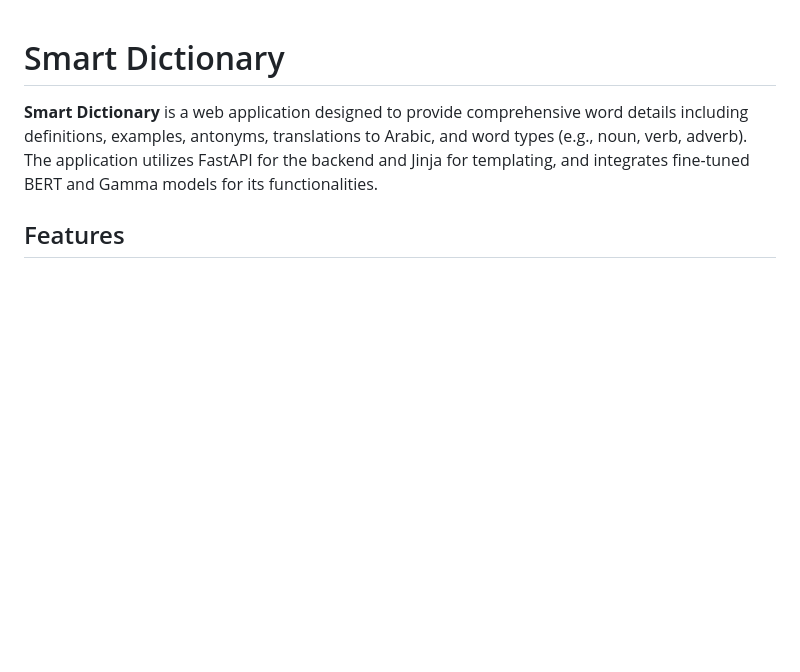
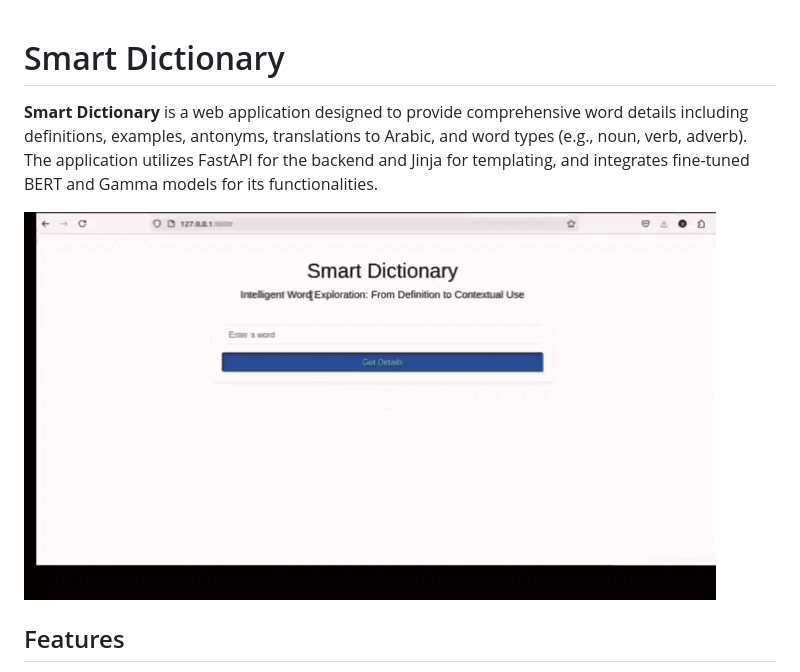
Before and after one commit to Shymaa2611/Smart-Dictionary, a Markdown page: README.md, the part around the change. GitHub-like rendering; pictures changed too: media/demo.gif (added); blank space fills up the shorter version.

```diff
--- a/README.md
+++ b/README.md
@@ -1,6 +1,8 @@
 # Smart Dictionary
 
 **Smart Dictionary** is a web application designed to provide comprehensive word details including definitions, examples, antonyms, translations to Arabic, and word types (e.g., noun, verb, adverb). The application utilizes FastAPI for the backend and Jinja for templating, and integrates fine-tuned BERT and Gamma models for its functionalities.
+
+![Demo](media/demo.gif)
 
 ## Features
 
```
